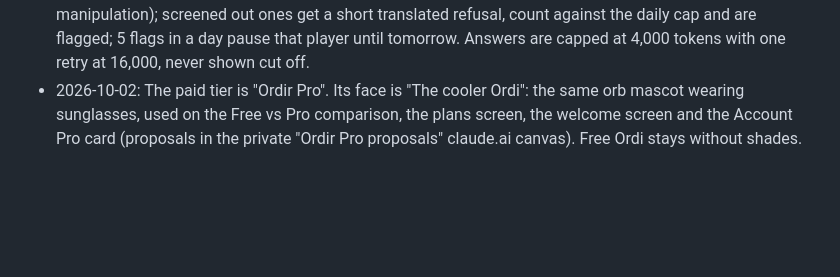
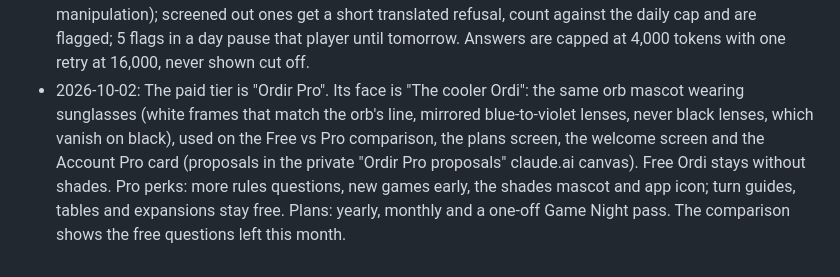
Before and after one commit to guibbscohen/ordir, a Markdown page: .claude/MEMORY.md, the part around the change. Rendered like a GitHub page; blank space fills up the shorter version.

Commit message:
Memory: Ordir Pro perks, plans and the cooler Ordi's shades
Co-Authored-By: Claude Opus 5.5 <noreply@anthropic.com>
Claude-Session: https://claude.ai/code/session_012hZjW5ZoWUW3rykkRsqw5n

```diff
--- a/.claude/MEMORY.md
+++ b/.claude/MEMORY.md
@@ -146,6 +146,9 @@ Add new ones as dated bullets; replace a bullet when the user overrides it.
 - 2026-10-02: Rules-answer guardrails: Claude Haiku 4.5 screens each question (rules / off_topic / manipulation); screened
   out ones get a short translated refusal, count against the daily cap and are flagged; 5 flags in a day pause that
   player until tomorrow. Answers are capped at 4,000 tokens with one retry at 16,000, never shown cut off.
-- 2026-10-02: The paid tier is "Ordir Pro". Its face is "The cooler Ordi": the same orb mascot wearing sunglasses, used on
-  the Free vs Pro comparison, the plans screen, the welcome screen and the Account Pro card (proposals in the private
-  "Ordir Pro proposals" claude.ai canvas). Free Ordi stays without shades.
+- 2026-10-02: The paid tier is "Ordir Pro". Its face is "The cooler Ordi": the same orb mascot wearing sunglasses (white
+  frames that match the orb's line, mirrored blue-to-violet lenses, never black lenses, which vanish on black), used on the
+  Free vs Pro comparison, the plans screen, the welcome screen and the Account Pro card (proposals in the private "Ordir
+  Pro proposals" claude.ai canvas). Free Ordi stays without shades. Pro perks: more rules questions, new games early, the
+  shades mascot and app icon; turn guides, tables and expansions stay free. Plans: yearly, monthly and a one-off Game
+  Night pass. The comparison shows the free questions left this month.
```
